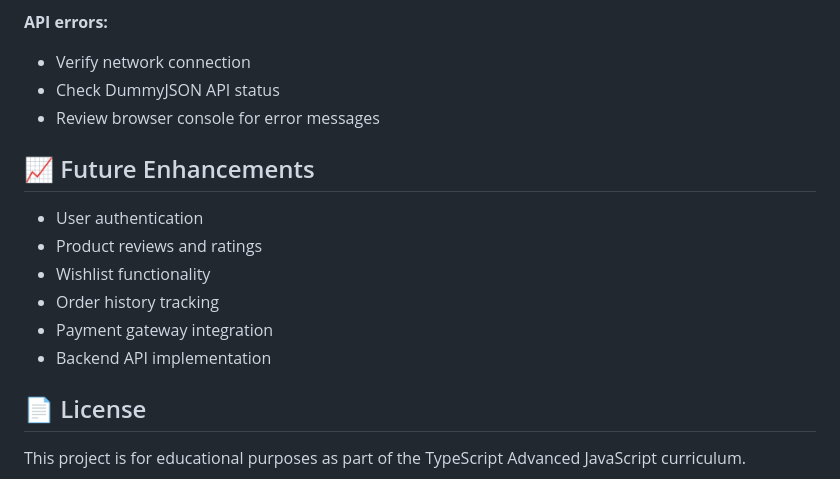
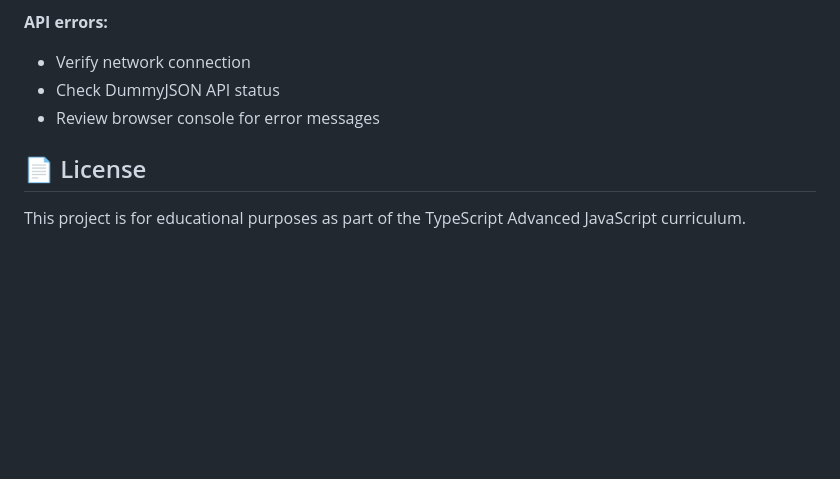
Before and after one commit to ervinbani/e-commerce-system, a Markdown page: README.md, the part around the change. Rendered like a GitHub page; blank space fills up the shorter version.

Commit message:
Remove future enhancements section from README

```diff
--- a/README.md
+++ b/README.md
@@ -213,15 +213,6 @@ async loadProducts() {
 - Check DummyJSON API status
 - Review browser console for error messages
 
-## 📈 Future Enhancements
-
-- User authentication
-- Product reviews and ratings
-- Wishlist functionality
-- Order history tracking
-- Payment gateway integration
-- Backend API implementation
-
 ## 📄 License
 
 This project is for educational purposes as part of the TypeScript Advanced JavaScript curriculum.
```
